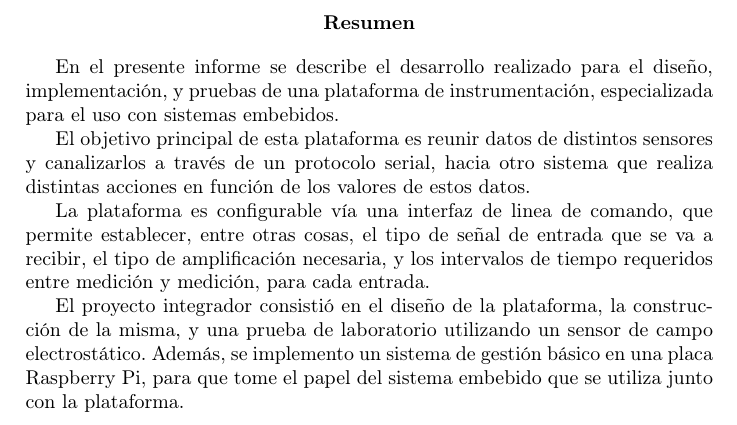
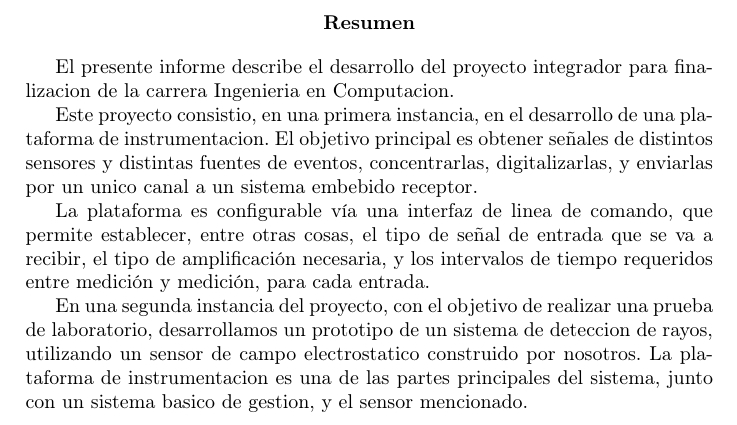
Before and after one commit to LuchoManto/InformeFinal, a LaTeX document (main.tex): part of page 4 of 127, cut so that both start at the same text. Compiled offline with pdfLaTeX.

Commit message:
me olvide del abstract

```diff
--- a/main.tex
+++ b/main.tex
@@ -129,13 +129,14 @@ Gracias.
 
 \abstract{
 
-En el presente informe se describe el desarrollo realizado para el diseño, implementación, y pruebas de una plataforma de instrumentación, especializada para el uso con sistemas embebidos.
+El presente informe describe el desarrollo del proyecto integrador para finalizacion de la carrera Ingenieria en Computacion.
 
-El objetivo principal de esta plataforma es reunir datos de distintos sensores y canalizarlos a través de un protocolo serial, hacia otro sistema que realiza distintas acciones en función de los valores de estos datos.
+Este proyecto consistio, en una primera instancia, en el desarrollo de una plataforma de instrumentacion. El objetivo principal es obtener señales de distintos sensores y distintas fuentes de eventos, concentrarlas, digitalizarlas, y enviarlas por un unico canal a un sistema embebido receptor.
 
 La plataforma es configurable vía una interfaz de linea de comando, que permite establecer, entre otras cosas, el tipo de señal de entrada que se va a recibir, el tipo de amplificación necesaria, y los intervalos de tiempo requeridos entre medición y medición, para cada entrada.
 
-El proyecto integrador consistió en el diseño de la plataforma, la construcción de la misma, y una prueba de laboratorio utilizando un sensor de campo electrostático. Además, se implemento un sistema de gestión básico en una placa Raspberry Pi, para que tome el papel del sistema embebido que se utiliza junto con la plataforma.
+En una segunda instancia del proyecto, con el objetivo de realizar una prueba de laboratorio, desarrollamos un prototipo de un sistema de deteccion de rayos, utilizando un sensor de campo electrostatico construido por nosotros. La plataforma de instrumentacion es una de las partes principales del sistema, junto con un sistema basico de gestion, y el sensor mencionado.
+
 }
 
 \clearpage
```
